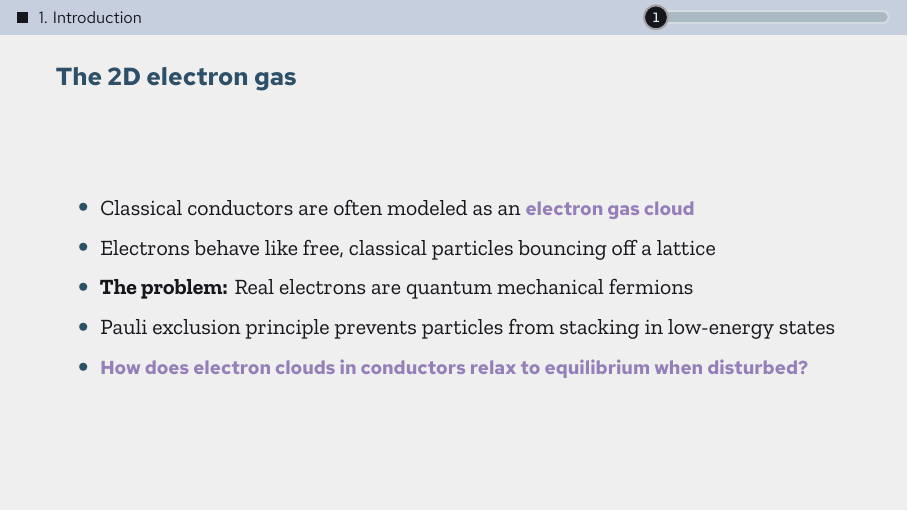
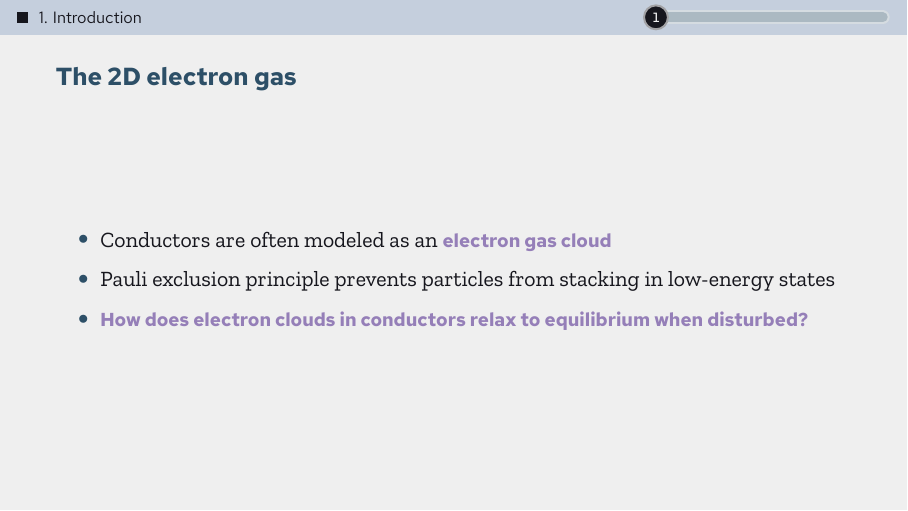
Before and after one commit to AtomThum/PSURE2026, LaTeX slides (main.tex, which reads chapters/1-introduction.tex): page 4 of 59. Compiled offline with XeLaTeX; a missing font is replaced by an installed copy or a similar font.

Commit message:
Re:Intro

```diff
--- a/chapters/1-introduction.tex
+++ b/chapters/1-introduction.tex
@@ -2,9 +2,7 @@
 
 \begin{frame}{The 2D electron gas}
   \begin{itemize}
-    \item Classical conductors are often modeled as an \alert{electron gas cloud}
-    \item Electrons behave like free, classical particles bouncing off a lattice
-    \item \textbf{The problem:} Real electrons are quantum mechanical fermions
+    \item Conductors are often modeled as an \alert{electron gas cloud}
     \item Pauli exclusion principle prevents particles from stacking in low-energy states
     \item \alert{How does electron clouds in conductors relax to equilibrium when disturbed?}
   \end{itemize}
```
Also changed, not shown: main.pdf.
